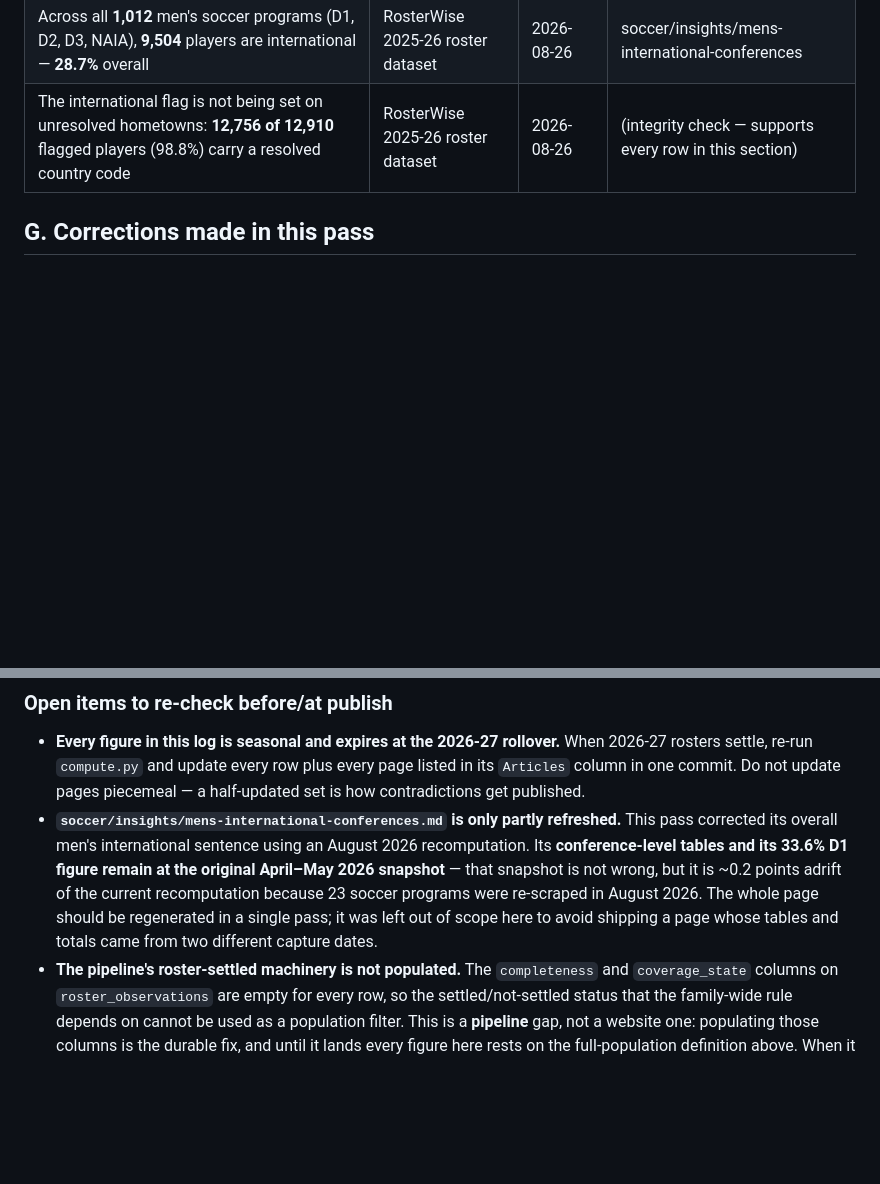
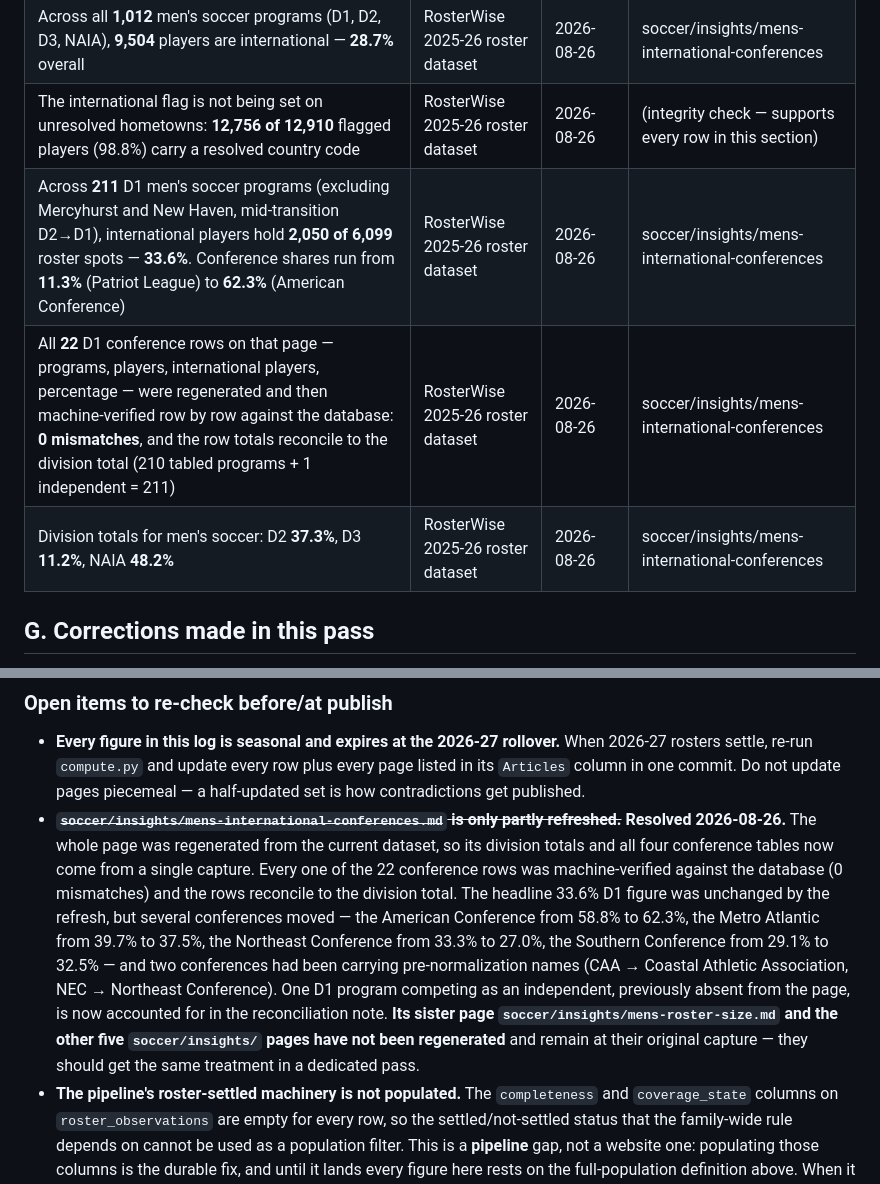
Before and after one commit to GrobeGames/rosterwise.app, a Markdown page: prototypes/research/roster-data-fact-log.md, 2 parts joined by grey strips. Drawn GitHub-style; blank space fills up the shorter version.

Commit message:
fix(content): regenerate the D1 international conference tables from one capture
Closes the last actionable open item in
prototypes/research/roster-data-fact-log.md.

8190634 corrected the overall men's international figure on
soccer/insights/mens-international-conferences.md but left its conference tables
at the original April-May 2026 capture, so the page carried totals and tables
from two different dates. The whole page is now regenerated from the current
dataset.

The headline is unchanged: 33.6% of D1 men's roster spots, now stated with its
underlying counts (2,050 of 6,099 across 211 programs). What moved underneath it:

- American Conference 58.8% -> 62.3%
- Metro Atlantic Athletic Conference 39.7% -> 37.5%
- Northeast Conference 33.3% -> 27.0%
- Southern Conference 29.1% -> 32.5%
- Sun Belt 54.3% -> 53.9%
- D2 37.4% -> 37.3%, NAIA 48.1% -> 48.2%, D3 unchanged at 11.2%

Two conferences were carrying pre-normalization names and are corrected: CAA ->
Coastal Athletic Association, NEC -> Northeast Conference.

One D1 program competes as an independent. It belongs in the division total but
in no conference tier, and the page had simply omitted it; the tables now state
the reconciliation explicitly (210 tabled programs + 1 independent = 211).

All 22 conference rows were machine-verified against the database after writing
- programs, players, international players and percentage - with 0 mismatches,
and the row totals reconcile to the division total.

Remaining and recorded as an open item: the other six soccer/insights/ pages,
including mens-roster-size.md, are still at their original capture and want the
same treatment in a dedicated pass.

npm run build exits 0.

Co-Authored-By: Claude Opus 5 <noreply@anthropic.com>

```diff
--- a/prototypes/research/roster-data-fact-log.md
+++ b/prototypes/research/roster-data-fact-log.md
@@ -99,6 +99,9 @@ insight pages were.
 | Women's international share is lower at **every** division: D1 **12.4%** (vs 33.8% men), D2 **11.3%** (vs 37.3%), D3 **2.1%** (vs 11.2%), NAIA **20.0%** (vs 48.2%) | RosterWise 2025-26 roster dataset | 2026-08-26 | soccer/guide/recruiting-myths |
 | Across all **1,012** men's soccer programs (D1, D2, D3, NAIA), **9,504** players are international — **28.7%** overall | RosterWise 2025-26 roster dataset | 2026-08-26 | soccer/insights/mens-international-conferences |
 | The international flag is not being set on unresolved hometowns: **12,756 of 12,910** flagged players (98.8%) carry a resolved country code | RosterWise 2025-26 roster dataset | 2026-08-26 | (integrity check — supports every row in this section) |
+| Across **211** D1 men's soccer programs (excluding Mercyhurst and New Haven, mid-transition D2→D1), international players hold **2,050 of 6,099** roster spots — **33.6%**. Conference shares run from **11.3%** (Patriot League) to **62.3%** (American Conference) | RosterWise 2025-26 roster dataset | 2026-08-26 | soccer/insights/mens-international-conferences |
+| All **22** D1 conference rows on that page — programs, players, international players, percentage — were regenerated and then machine-verified row by row against the database: **0 mismatches**, and the row totals reconcile to the division total (210 tabled programs + 1 independent = 211) | RosterWise 2025-26 roster dataset | 2026-08-26 | soccer/insights/mens-international-conferences |
+| Division totals for men's soccer: D2 **37.3%**, D3 **11.2%**, NAIA **48.2%** | RosterWise 2025-26 roster dataset | 2026-08-26 | soccer/insights/mens-international-conferences |
 
 ## G. Corrections made in this pass
 
@@ -162,14 +165,21 @@ between several sports, so the blended figure was hiding the more useful fact.
   When 2026-27 rosters settle, re-run `compute.py` and update every row plus
   every page listed in its `Articles` column in one commit. Do not update pages
   piecemeal — a half-updated set is how contradictions get published.
-- **`soccer/insights/mens-international-conferences.md` is only partly refreshed.**
-  This pass corrected its overall men's international sentence using an
-  August 2026 recomputation. Its **conference-level tables and its 33.6% D1
-  figure remain at the original April–May 2026 snapshot** — that snapshot is not
-  wrong, but it is ~0.2 points adrift of the current recomputation because 23
-  soccer programs were re-scraped in August 2026. The whole page should be
-  regenerated in a single pass; it was left out of scope here to avoid shipping
-  a page whose tables and totals came from two different capture dates.
+- ~~**`soccer/insights/mens-international-conferences.md` is only partly refreshed.**~~
+  **Resolved 2026-08-26.** The whole page was regenerated from the current
+  dataset, so its division totals and all four conference tables now come from a
+  single capture. Every one of the 22 conference rows was machine-verified
+  against the database (0 mismatches) and the rows reconcile to the division
+  total. The headline 33.6% D1 figure was unchanged by the refresh, but several
+  conferences moved — the American Conference from 58.8% to 62.3%, the Metro
+  Atlantic from 39.7% to 37.5%, the Northeast Conference from 33.3% to 27.0%,
+  the Southern Conference from 29.1% to 32.5% — and two conferences had been
+  carrying pre-normalization names (CAA → Coastal Athletic Association, NEC →
+  Northeast Conference). One D1 program competing as an independent, previously
+  absent from the page, is now accounted for in the reconciliation note.
+  **Its sister page `soccer/insights/mens-roster-size.md` and the other five
+  `soccer/insights/` pages have not been regenerated** and remain at their
+  original capture — they should get the same treatment in a dedicated pass.
 - **The pipeline's roster-settled machinery is not populated.** The
   `completeness` and `coverage_state` columns on `roster_observations` are empty
   for every row, so the settled/not-settled status that the family-wide rule
```
Also changed, not shown: 1 other file.
